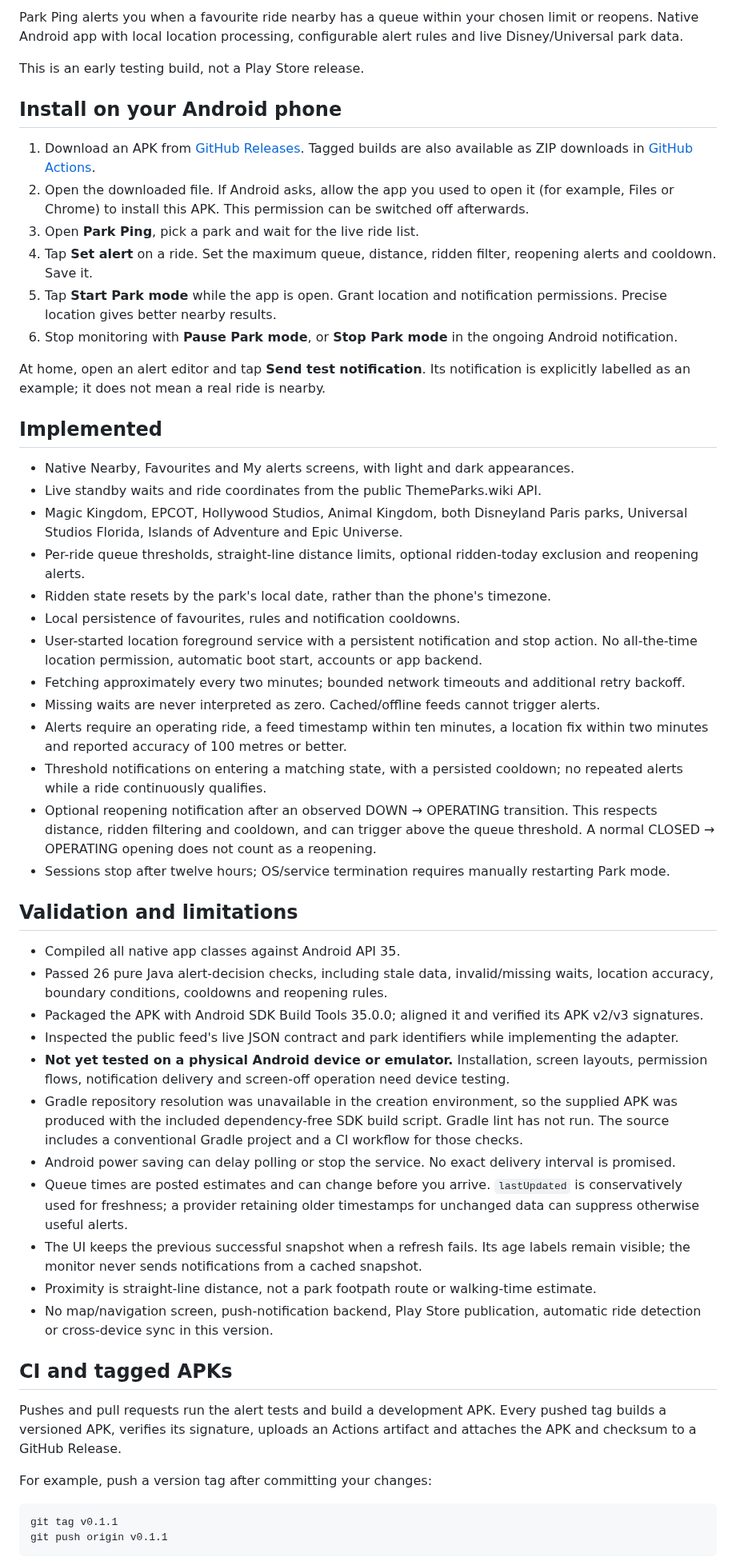
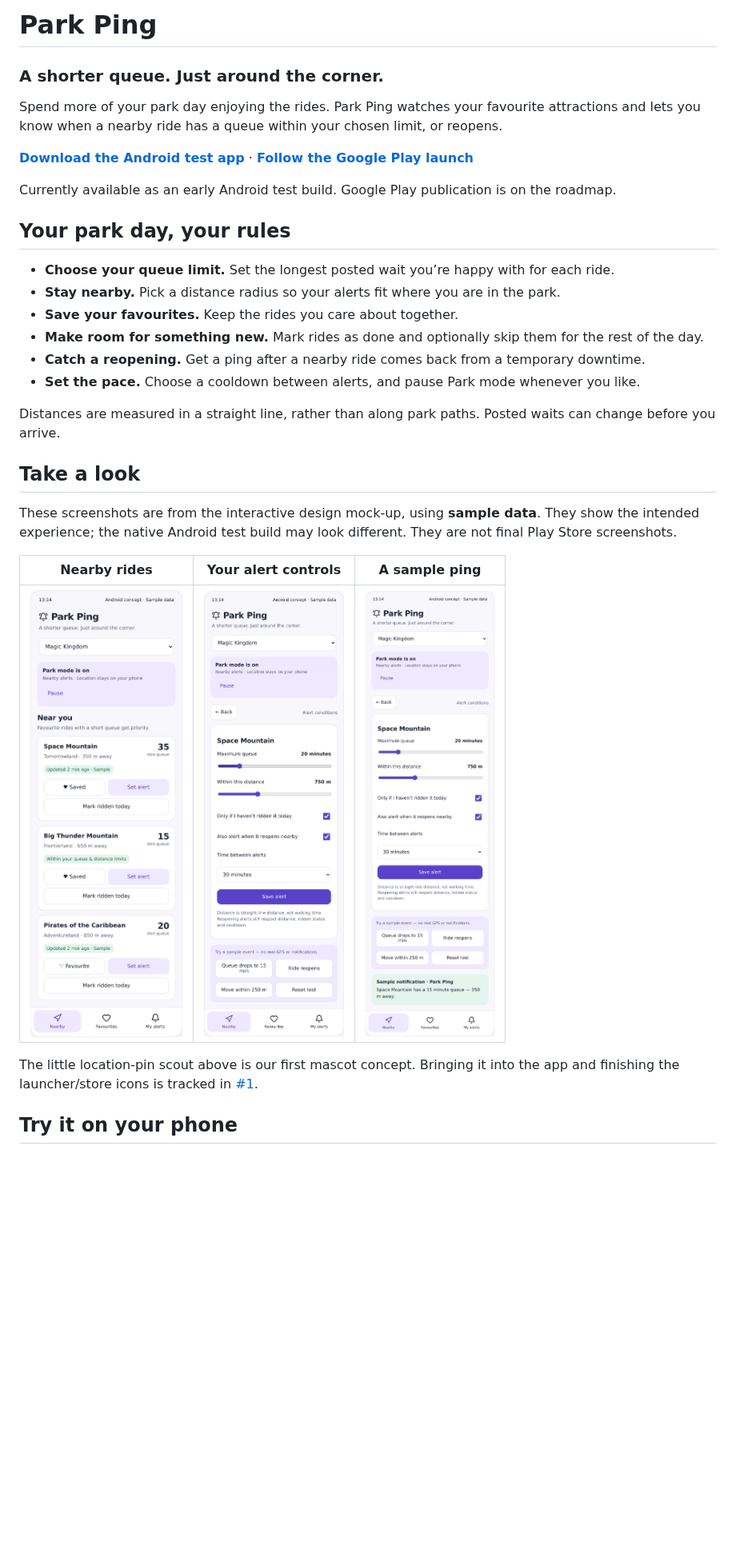
Before and after one commit to davidcollom/park-ping, a Markdown page: README.md, the part around one of its changes. Shown at 80% size. GitHub-like rendering; pictures changed too: docs/images/mockup-alert-controls.png (added), docs/images/mockup-nearby.png (added), docs/images/mockup-notification.png (added); blank space fills up the shorter version.

Commit message:
Add Park Ping mascot, visitor README and Google Play launch roadmap

````diff
--- a/README.md
+++ b/README.md
@@ -2,57 +2,34 @@
 
-Park Ping alerts you when a favourite ride nearby has a queue within your chosen limit or reopens. Native Android app with local location processing, configurable alert rules and live Disney/Universal park data.
+# Park Ping
 
-This is an early testing build, not a Play Store release.
+### A shorter queue. Just around the corner.
 
-## Install on your Android phone
+Spend more of your park day enjoying the rides. Park Ping watches your favourite attractions and lets you know when a nearby ride has a queue within your chosen limit, or reopens.
 
-1. Download an APK from [GitHub Releases](https://github.com/davidcollom/park-ping/releases). Tagged builds are also available as ZIP downloads in [GitHub Actions](https://github.com/davidcollom/park-ping/actions).
-2. Open the downloaded file. If Android asks, allow the app you used to open it (for example, Files or Chrome) to install this APK. This permission can be switched off afterwards.
-3. Open **Park Ping**, pick a park and wait for the live ride list.
-4. Tap **Set alert** on a ride. Set the maximum queue, distance, ridden filter, reopening alerts and cooldown. Save it.
-5. Tap **Start Park mode** while the app is open. Grant location and notification permissions. Precise location gives better nearby results.
-6. Stop monitoring with **Pause Park mode**, or **Stop Park mode** in the ongoing Android notification.
+**[Download the Android test app](https://github.com/davidcollom/park-ping/releases)** · **[Follow the Google Play launch](https://github.com/davidcollom/park-ping/issues/11)**
 
-At home, open an alert editor and tap **Send test notification**. Its notification is explicitly labelled as an example; it does not mean a real ride is nearby.
+Currently available as an early Android test build. Google Play publication is on the roadmap.
 
-## Implemented
+## Your park day, your rules
 
-- Native Nearby, Favourites and My alerts screens, with light and dark appearances.
-- Live standby waits and ride coordinates from the public ThemeParks.wiki API.
-- Magic Kingdom, EPCOT, Hollywood Studios, Animal Kingdom, both Disneyland Paris parks, Universal Studios Florida, Islands of Adventure and Epic Universe.
-- Per-ride queue thresholds, straight-line distance limits, optional ridden-today exclusion and reopening alerts.
-- Ridden state resets by the park's local date, rather than the phone's timezone.
-- Local persistence of favourites, rules and notification cooldowns.
-- User-started location foreground service with a persistent notification and stop action. No all-the-time location permission, automatic boot start, accounts or app backend.
-- Fetching approximately every two minutes; bounded network timeouts and additional retry backoff.
-- Missing waits are never interpreted as zero. Cached/offline feeds cannot trigger alerts.
-- Alerts require an operating ride, a feed timestamp within ten minutes, a location fix within two minutes and reported accuracy of 100 metres or better.
-- Threshold notifications on entering a matching state, with a persisted cooldown; no repeated alerts while a ride continuously qualifies.
-- Optional reopening notification after an observed DOWN → OPERATING transition. This respects distance, ridden filtering and cooldown, and can trigger above the queue threshold. A normal CLOSED → OPERATING opening does not count as a reopening.
-- Sessions stop after twelve hours; OS/service termination requires manually restarting Park mode.
+- **Choose your queue limit.** Set the longest posted wait you’re happy with for each ride.
+- **Stay nearby.** Pick a distance radius so your alerts fit where you are in the park.
+- **Save your favourites.** Keep the rides you care about together.
+- **Make room for something new.** Mark rides as done and optionally skip them for the rest of the day.
+- **Catch a reopening.** Get a ping after a nearby ride comes back from a temporary downtime.
+- **Set the pace.** Choose a cooldown between alerts, and pause Park mode whenever you like.
 
-## Validation and limitations
+Distances are measured in a straight line, rather than along park paths. Posted waits can change before you arrive.
 
-- Compiled all native app classes against Android API 35.
-- Passed 26 pure Java alert-decision checks, including stale data, invalid/missing waits, location accuracy, boundary conditions, cooldowns and reopening rules.
-- Packaged the APK with Android SDK Build Tools 35.0.0; aligned it and verified its APK v2/v3 signatures.
-- Inspected the public feed's live JSON contract and park identifiers while implementing the adapter.
-- **Not yet tested on a physical Android device or emulator.** Installation, screen layouts, permission flows, notification delivery and screen-off operation need device testing.
-- Gradle repository resolution was unavailable in the creation environment, so the supplied APK was produced with the included dependency-free SDK build script. Gradle lint has not run. The source includes a conventional Gradle project and a CI workflow for those checks.
-- Android power saving can delay polling or stop the service. No exact delivery interval is promised.
-- Queue times are posted estimates and can change before you arrive. `lastUpdated` is conservatively used for freshness; a provider retaining older timestamps for unchanged data can suppress otherwise useful alerts.
-- The UI keeps the previous successful snapshot when a refresh fails. Its age labels remain visible; the monitor never sends notifications from a cached snapshot.
-- Proximity is straight-line distance, not a park footpath route or walking-time estimate.
-- No map/navigation screen, push-notification backend, Play Store publication, automatic ride detection or cross-device sync in this version.
+## Take a look
 
-## CI and tagged APKs
+These screenshots are from the interactive design mock-up, using **sample data**. They show the intended experience; the native Android test build may look different. They are not final Play Store screenshots.
 
-Pushes and pull requests run the alert tests and build a development APK. Every pushed tag builds a versioned APK, verifies its signature, uploads an Actions artifact and attaches the APK and checksum to a GitHub Release.
+| Nearby rides | Your alert controls | A sample ping |
+| --- | --- | --- |
+| <img src="docs/images/mockup-nearby.png" width="260" alt="Design mock-up showing nearby rides with sample wait times"> | <img src="docs/images/mockup-alert-controls.png" width="260" alt="Design mock-up of queue, distance and cooldown controls"> | <img src="docs/images/mockup-notification.png" width="260" alt="Design mock-up showing an explicitly labelled sample notification"> |
 
-For example, push a version tag after committing your changes:
+The little location-pin scout above is our first mascot concept. Bringing it into the app and finishing the launcher/store icons is tracked in [#1](https://github.com/davidcollom/park-ping/issues/1).
 
-```bash
-git tag v0.1.1
-git push origin v0.1.1
-```
+## Try it on your phone
 
````
Also changed, not shown: other parts of README.md (+21 -39 lines), docs/BRAND.md (added, +9 -0 lines), docs/DEVELOPING.md (added, +98 -0 lines), docs/ROADMAP.md (added, +33 -0 lines), docs/STORE-LISTING.md (added, +37 -0 lines), 3 other files.
